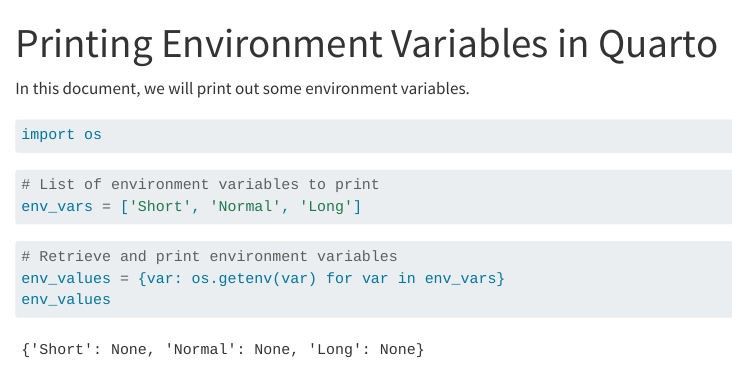
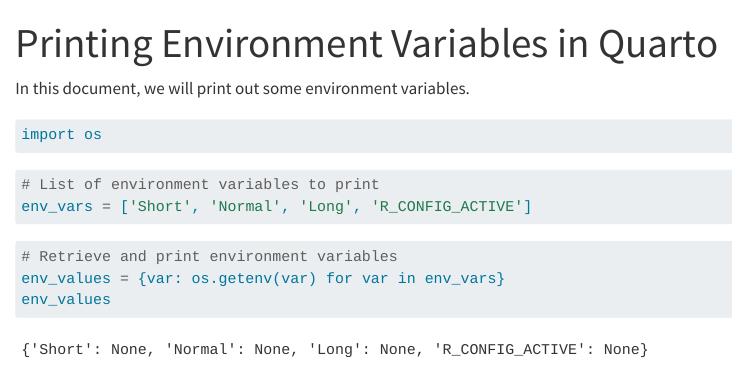
Before and after one commit to scubasteveqa/quarto-secrets, a Quarto document (index.qmd): the page in a window 1100 px wide, from its top. Rendered offline with R 4.5, knitr and Pandoc in place of Quarto, with nearby package versions.

Commit message:
Update index.qmd

````diff
--- a/index.qmd
+++ b/index.qmd
@@ -16,7 +16,7 @@
 
 ```{python}
 # List of environment variables to print
-env_vars = ['Short', 'Normal', 'Long']
+env_vars = ['Short', 'Normal', 'Long', 'R_CONFIG_ACTIVE']
 ```
 
 ```{python}
````
